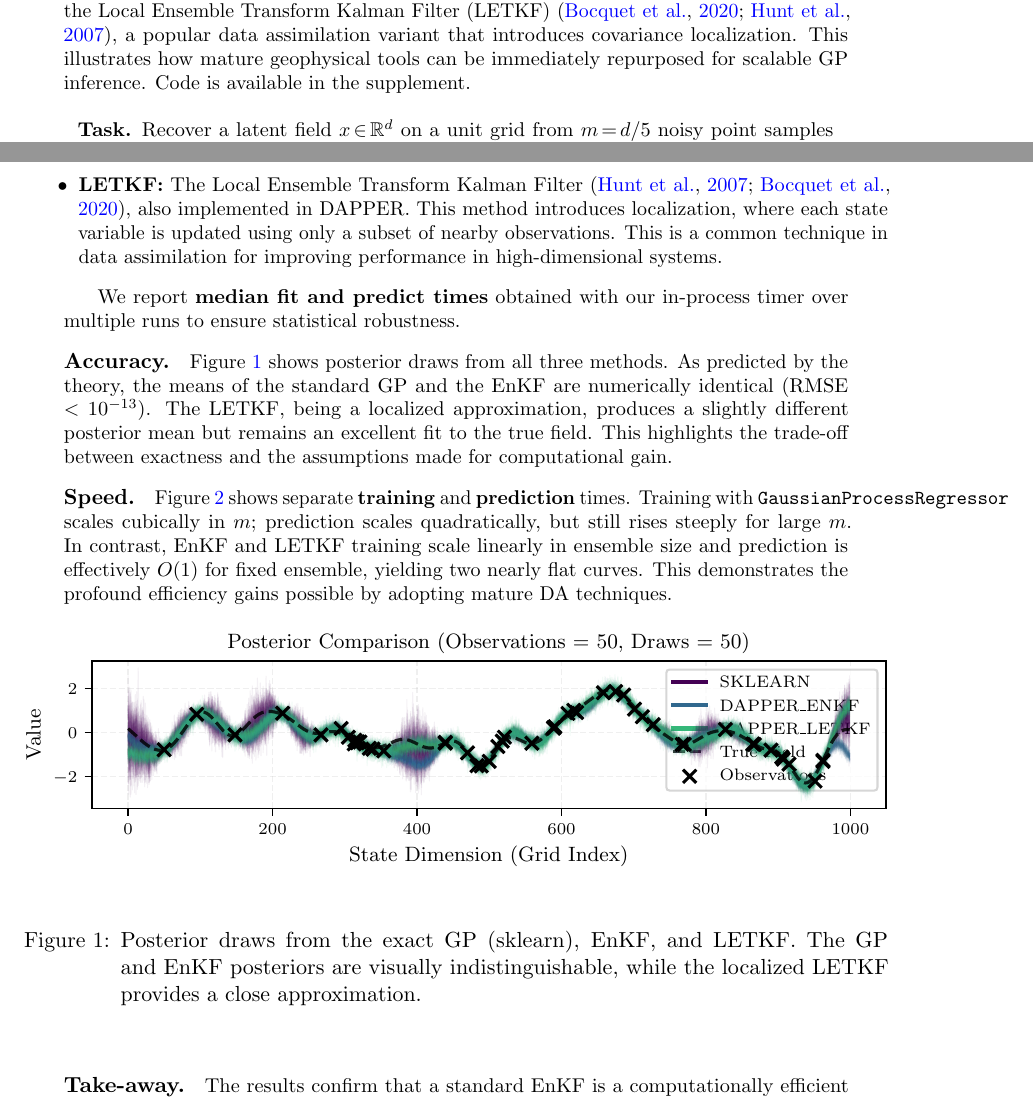
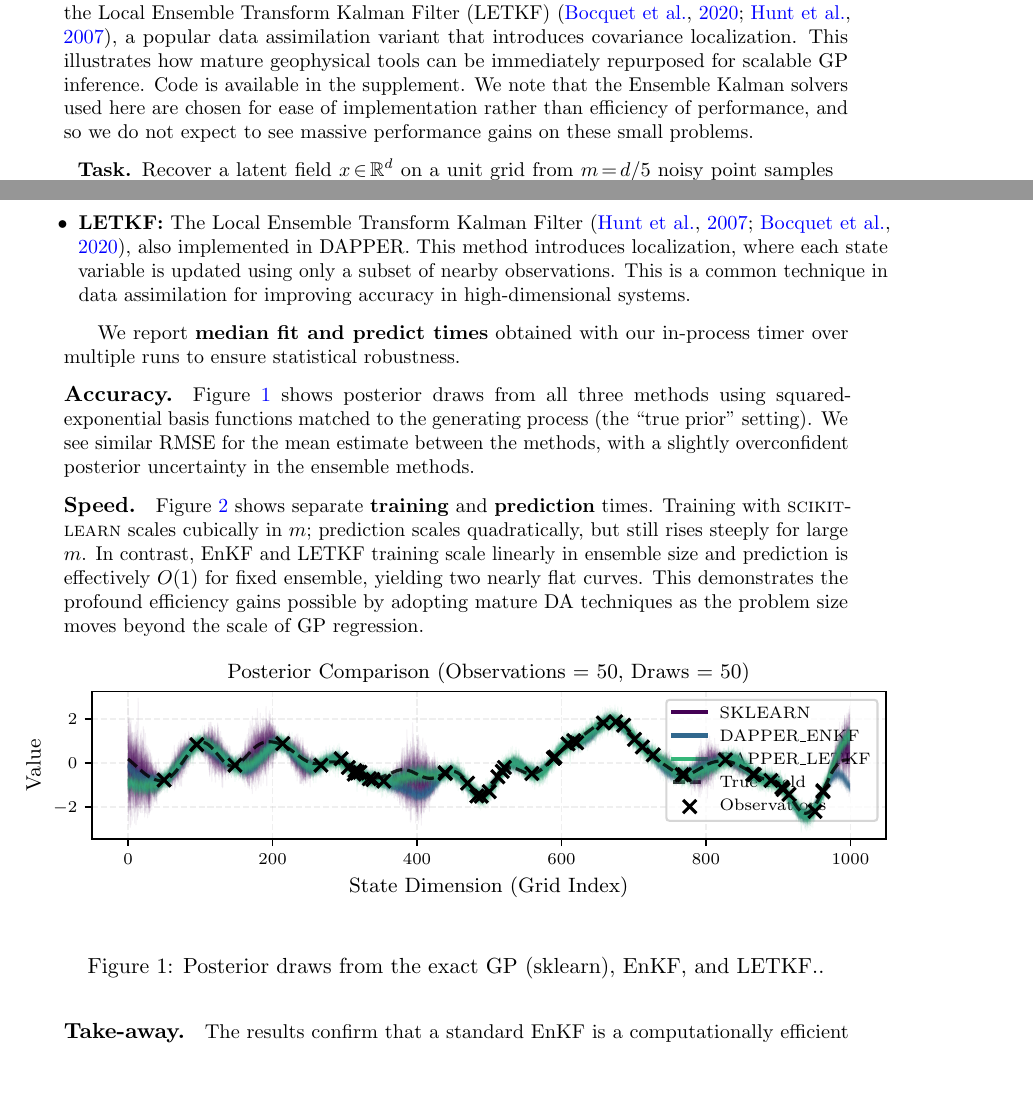
Before and after one commit to danmackinlay/paper_matheron_equals_enkf, a LaTeX paper (main.tex): two parts of pages 6 and 7 of 11, joined at a grey line, cut so that both start at the same text, the shorter picture padded with empty space. Compiled offline with pdfLaTeX.

Commit message:
don't lie in outputs

```diff
--- a/main.tex
+++ b/main.tex
@@ -399,7 +399,7 @@ Treating EnKF analysis as an empirical Matheron  brings mature geophysical tool-
 % ----------------------------------------------------------------
 
 We revisit the classic 1D kriging problem to demonstrate both the direct equivalence of the EnKF update to GP regression and the power of extending this link. We compare three solvers side-by-side: a standard GP implementation, its equivalent EnKF formulation, and the Local Ensemble Transform Kalman Filter (LETKF)~\citep{Bocquet2020Online,Hunt2007Efficient}, a popular data assimilation variant that introduces covariance localization. This illustrates how mature geophysical tools can be immediately repurposed for scalable GP inference. Code is available in the supplement.
-
+We note that the Ensemble Kalman solvers used here are chosen for ease of implementation rather than efficiency of performance, and so we do not expect to see massive performance gains on these small problems.
 \begin{quote}
 \textbf{Task.}  Recover a latent field
 $x\!\in\!\mathbb R^{d}$ on a unit grid from
@@ -415,21 +415,21 @@ We test grid sizes $d\in\{200,400,600,800\}$.
 \begin{itemize}
     \item \textbf{GP Regression:} The exact posterior computed via \texttt{GaussianProcessRegressor} from \textsc{scikit-learn}. This serves as our ground truth and scales as $\mathcal{O}(m^3)$ with observations.
     \item \textbf{EnKF:} An implementation of the standard Ensemble Kalman Filter using DAPPER~\citep{Raanes2024DAPPER}. It is the direct, empirical equivalent of the Matheron update and is expected to be computationally cheaper than the exact GP.
-    \item \textbf{LETKF:} The Local Ensemble Transform Kalman Filter \citep{Hunt2007Efficient,Bocquet2020Online}, also implemented in DAPPER. This method introduces localization, where each state variable is updated using only a subset of nearby observations. This is a common technique in data assimilation for improving performance in high-dimensional systems.
+    \item \textbf{LETKF:} The Local Ensemble Transform Kalman Filter \citep{Hunt2007Efficient,Bocquet2020Online}, also implemented in DAPPER. This method introduces localization, where each state variable is updated using only a subset of nearby observations. This is a common technique in data assimilation for improving accuracy in high-dimensional systems.
 \end{itemize}
 
 We report \textbf{median fit and predict times} obtained with our in-process timer over multiple runs to ensure statistical robustness.
 
 \paragraph{Accuracy.}
-\figureref{fig:posterior-samples} shows posterior draws from all three methods. As predicted by the theory, the means of the standard GP and the EnKF are numerically identical (RMSE $<10^{-13}$). The LETKF, being a localized approximation, produces a slightly different posterior mean but remains an excellent fit to the true field. This highlights the trade-off between exactness and the assumptions made for computational gain.
+\figureref{fig:posterior-samples} shows posterior draws from all three methods using squared-exponential basis functions matched to the generating process (the ``true prior'' setting). We see similar RMSE for the mean estimate between the methods, with a slightly overconfident posterior uncertainty in the ensemble methods.
 
 \paragraph{Speed.}
-Figure~\ref{fig:timing-curves} shows separate \textbf{training} and \textbf{prediction} times. Training with \texttt{GaussianProcessRegressor} scales cubically in $m$; prediction scales quadratically, but still rises steeply for large $m$. In contrast, EnKF and LETKF training scale linearly in ensemble size and prediction is effectively $O(1)$ for fixed ensemble, yielding two nearly flat curves. This demonstrates the profound efficiency gains possible by adopting mature DA techniques.
+Figure~\ref{fig:timing-curves} shows separate \textbf{training} and \textbf{prediction} times. Training with \textsc{scikit-learn} scales cubically in $m$; prediction scales quadratically, but still rises steeply for large $m$. In contrast, EnKF and LETKF training scale linearly in ensemble size and prediction is effectively $O(1)$ for fixed ensemble, yielding two nearly flat curves. This demonstrates the profound efficiency gains possible by adopting mature DA techniques as the problem size moves beyond the scale of GP regression.
 
 \begin{figure}[htbp]
   \floatconts
     {fig:posterior-samples} % label
-    {\caption{Posterior draws from the exact GP (sklearn), EnKF, and LETKF. The GP and EnKF posteriors are visually indistinguishable, while the localized LETKF provides a close approximation.}} % caption
+    {\caption{Posterior draws from the exact GP (sklearn), EnKF, and LETKF..}} % caption
     {\centering\includegraphics[width=\linewidth]{posterior_samples.pdf}}
 \end{figure}
 
```
